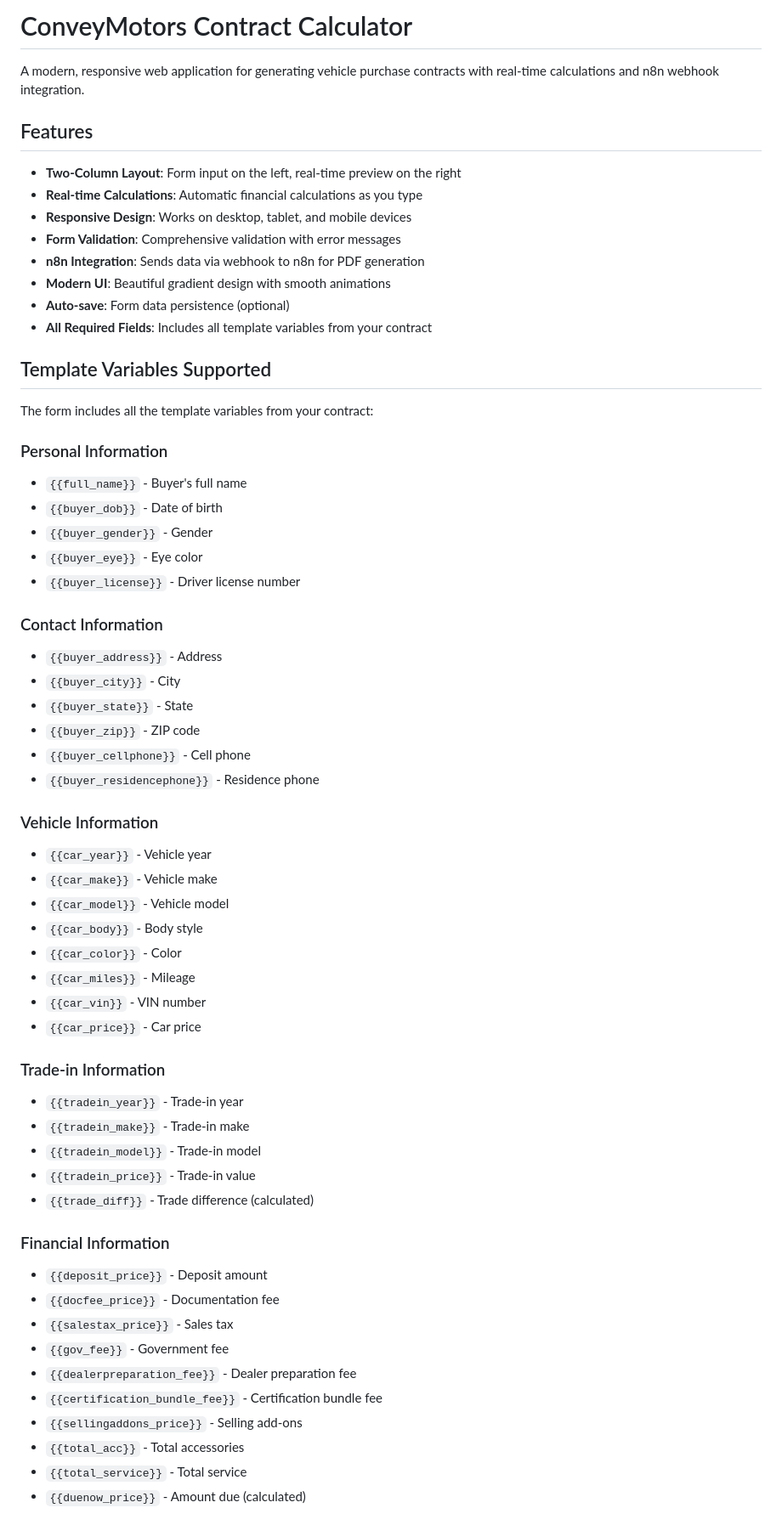
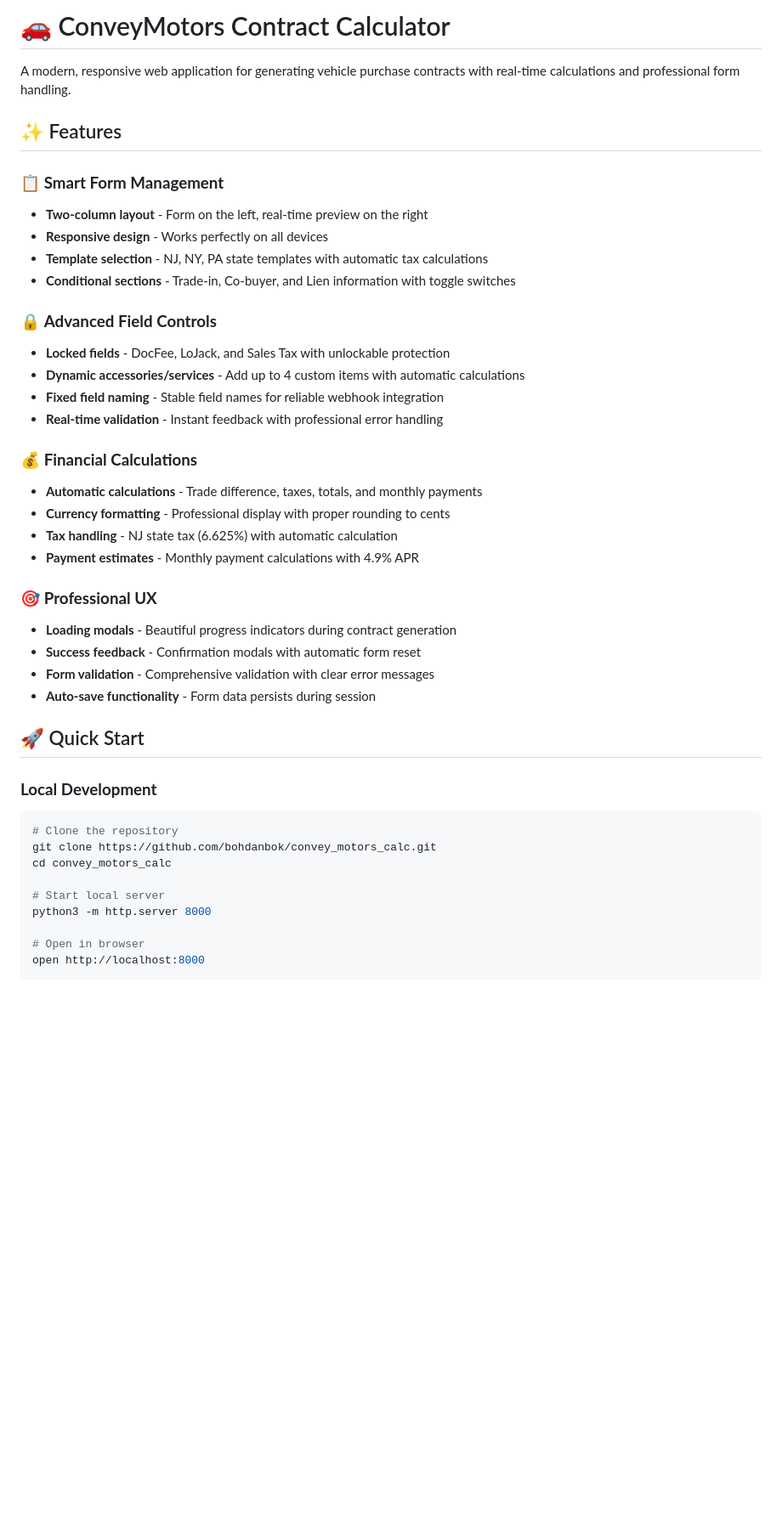
Before and after one commit to bohdanbok/convey_motors_calc, a Markdown page: README.md, the part around one of its changes. Shown at 85% size. GitHub-like rendering; blank space fills up the shorter version.

Commit message:
Update README with comprehensive project documentation

````diff
--- a/README.md
+++ b/README.md
@@ -1,63 +1,45 @@
-# ConveyMotors Contract Calculator
+# 🚗 ConveyMotors Contract Calculator
 
-A modern, responsive web application for generating vehicle purchase contracts with real-time calculations and n8n webhook integration.
+A modern, responsive web application for generating vehicle purchase contracts with real-time calculations and professional form handling.
 
-## Features
+## ✨ Features
 
-- **Two-Column Layout**: Form input on the left, real-time preview on the right
-- **Real-time Calculations**: Automatic financial calculations as you type
-- **Responsive Design**: Works on desktop, tablet, and mobile devices
-- **Form Validation**: Comprehensive validation with error messages
-- **n8n Integration**: Sends data via webhook to n8n for PDF generation
-- **Modern UI**: Beautiful gradient design with smooth animations
-- **Auto-save**: Form data persistence (optional)
-- **All Required Fields**: Includes all template variables from your contract
+### 📋 **Smart Form Management**
+- **Two-column layout** - Form on the left, real-time preview on the right
+- **Responsive design** - Works perfectly on all devices
+- **Template selection** - NJ, NY, PA state templates with automatic tax calculations
+- **Conditional sections** - Trade-in, Co-buyer, and Lien information with toggle switches
 
-## Template Variables Supported
+### 🔒 **Advanced Field Controls**
+- **Locked fields** - DocFee, LoJack, and Sales Tax with unlockable protection
+- **Dynamic accessories/services** - Add up to 4 custom items with automatic calculations
+- **Fixed field naming** - Stable field names for reliable webhook integration
+- **Real-time validation** - Instant feedback with professional error handling
 
-The form includes all the template variables from your contract:
+### 💰 **Financial Calculations**
+- **Automatic calculations** - Trade difference, taxes, totals, and monthly payments
+- **Currency formatting** - Professional display with proper rounding to cents
+- **Tax handling** - NJ state tax (6.625%) with automatic calculation
+- **Payment estimates** - Monthly payment calculations with 4.9% APR
 
-### Personal Information
-- `{{full_name}}` - Buyer's full name
-- `{{buyer_dob}}` - Date of birth
-- `{{buyer_gender}}` - Gender
-- `{{buyer_eye}}` - Eye color
-- `{{buyer_license}}` - Driver license number
+### 🎯 **Professional UX**
+- **Loading modals** - Beautiful progress indicators during contract generation
+- **Success feedback** - Confirmation modals with automatic form reset
+- **Form validation** - Comprehensive validation with clear error messages
+- **Auto-save functionality** - Form data persists during session
 
-### Contact Information
-- `{{buyer_address}}` - Address
-- `{{buyer_city}}` - City
-- `{{buyer_state}}` - State
-- `{{buyer_zip}}` - ZIP code
-- `{{buyer_cellphone}}` - Cell phone
-- `{{buyer_residencephone}}` - Residence phone
+## 🚀 Quick Start
 
-### Vehicle Information
-- `{{car_year}}` - Vehicle year
-- `{{car_make}}` - Vehicle make
-- `{{car_model}}` - Vehicle model
-- `{{car_body}}` - Body style
-- `{{car_color}}` - Color
-- `{{car_miles}}` - Mileage
-- `{{car_vin}}` - VIN number
-- `{{car_price}}` - Car price
+### **Local Development**
+```bash
+# Clone the repository
+git clone https://github.com/bohdanbok/convey_motors_calc.git
+cd convey_motors_calc
 
-### Trade-in Information
-- `{{tradein_year}}` - Trade-in year
-- `{{tradein_make}}` - Trade-in make
-- `{{tradein_model}}` - Trade-in model
-- `{{tradein_price}}` - Trade-in value
-- `{{trade_diff}}` - Trade difference (calculated)
+# Start local server
+python3 -m http.server 8000
 
-### Financial Information
-- `{{deposit_price}}` - Deposit amount
-- `{{docfee_price}}` - Documentation fee
-- `{{salestax_price}}` - Sales tax
-- `{{gov_fee}}` - Government fee
-- `{{dealerpreparation_fee}}` - Dealer preparation fee
-- `{{certification_bundle_fee}}` - Certification bundle fee
-- `{{sellingaddons_price}}` - Selling add-ons
-- `{{total_acc}}` - Total accessories
-- `{{total_service}}` - Total service
-- `{{duenow_price}}` - Amount due (calculated)
+# Open in browser
+open http://localhost:8000
+```
 
````
Also changed, not shown: other parts of README.md (+104 -123 lines).
